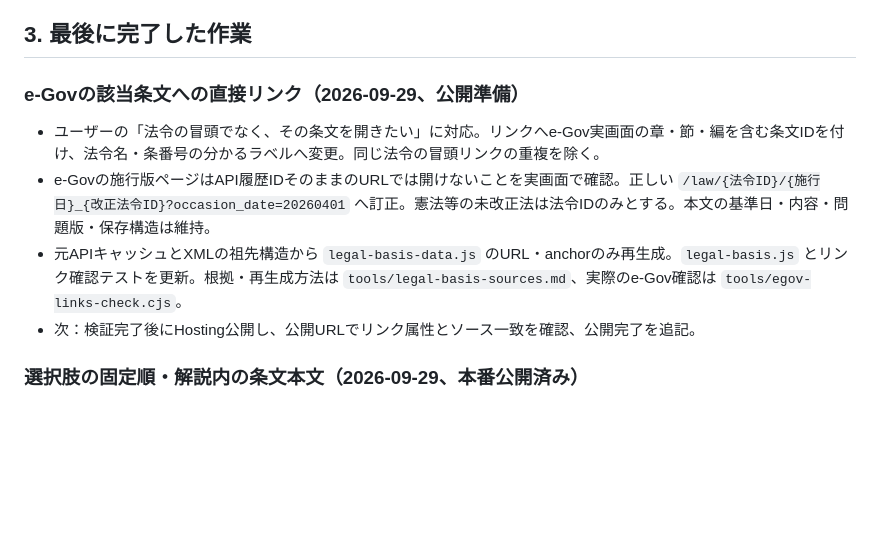
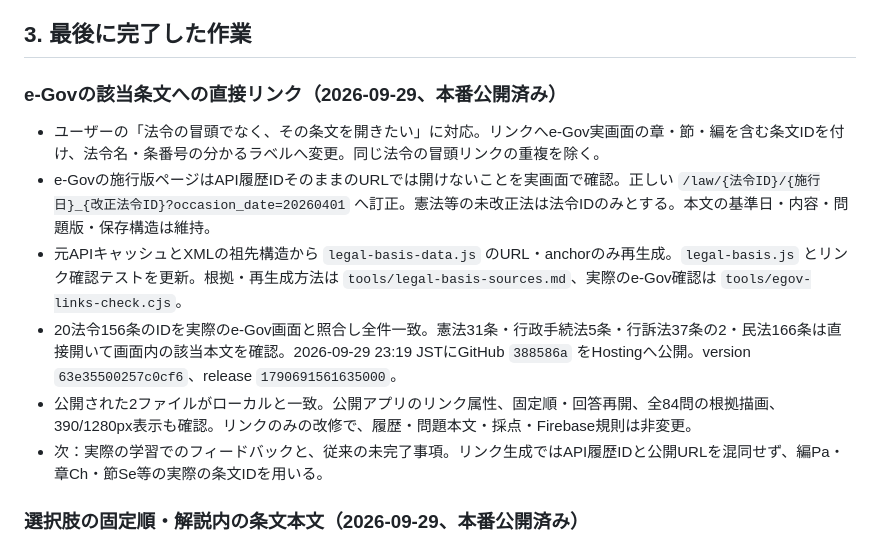
Before and after one commit to t-iguchi0802/gyosei-study-app, a Markdown page: PROJECT_STATUS.md, the part around the change. Drawn GitHub-style; blank space fills up the shorter version.

Commit message:
Record verified direct-article link release

```diff
--- a/PROJECT_STATUS.md
+++ b/PROJECT_STATUS.md
@@ -35,12 +35,14 @@ PWA用manifestはあるが、Service Workerによるアプリ本体のオフラ
 
 ## 3. 最後に完了した作業
 
-### e-Govの該当条文への直接リンク（2026-09-29、公開準備）
+### e-Govの該当条文への直接リンク（2026-09-29、本番公開済み）
 
 - ユーザーの「法令の冒頭でなく、その条文を開きたい」に対応。リンクへe-Gov実画面の章・節・編を含む条文IDを付け、法令名・条番号の分かるラベルへ変更。同じ法令の冒頭リンクの重複を除く。
 - e-Govの施行版ページはAPI履歴IDそのままのURLでは開けないことを実画面で確認。正しい `/law/{法令ID}/{施行日}_{改正法令ID}?occasion_date=20260401` へ訂正。憲法等の未改正法は法令IDのみとする。本文の基準日・内容・問題版・保存構造は維持。
 - 元APIキャッシュとXMLの祖先構造から `legal-basis-data.js` のURL・anchorのみ再生成。`legal-basis.js` とリンク確認テストを更新。根拠・再生成方法は `tools/legal-basis-sources.md`、実際のe-Gov確認は `tools/egov-links-check.cjs`。
-- 次：検証完了後にHosting公開し、公開URLでリンク属性とソース一致を確認、公開完了を追記。
+- 20法令156条のIDを実際のe-Gov画面と照合し全件一致。憲法31条・行政手続法5条・行訴法37条の2・民法166条は直接開いて画面内の該当本文を確認。2026-09-29 23:19 JSTにGitHub `388586a` をHostingへ公開。version `63e35500257c0cf6`、release `1790691561635000`。
+- 公開された2ファイルがローカルと一致。公開アプリのリンク属性、固定順・回答再開、全84問の根拠描画、390/1280px表示も確認。リンクのみの改修で、履歴・問題本文・採点・Firebase規則は非変更。
+- 次：実際の学習でのフィードバックと、従来の未完了事項。リンク生成ではAPI履歴IDと公開URLを混同せず、編Pa・章Ch・節Se等の実際の条文IDを用いる。
 
 ### 選択肢の固定順・解説内の条文本文（2026-09-29、本番公開済み）
 
```
Also changed, not shown: README.md (+2 -0 lines).
